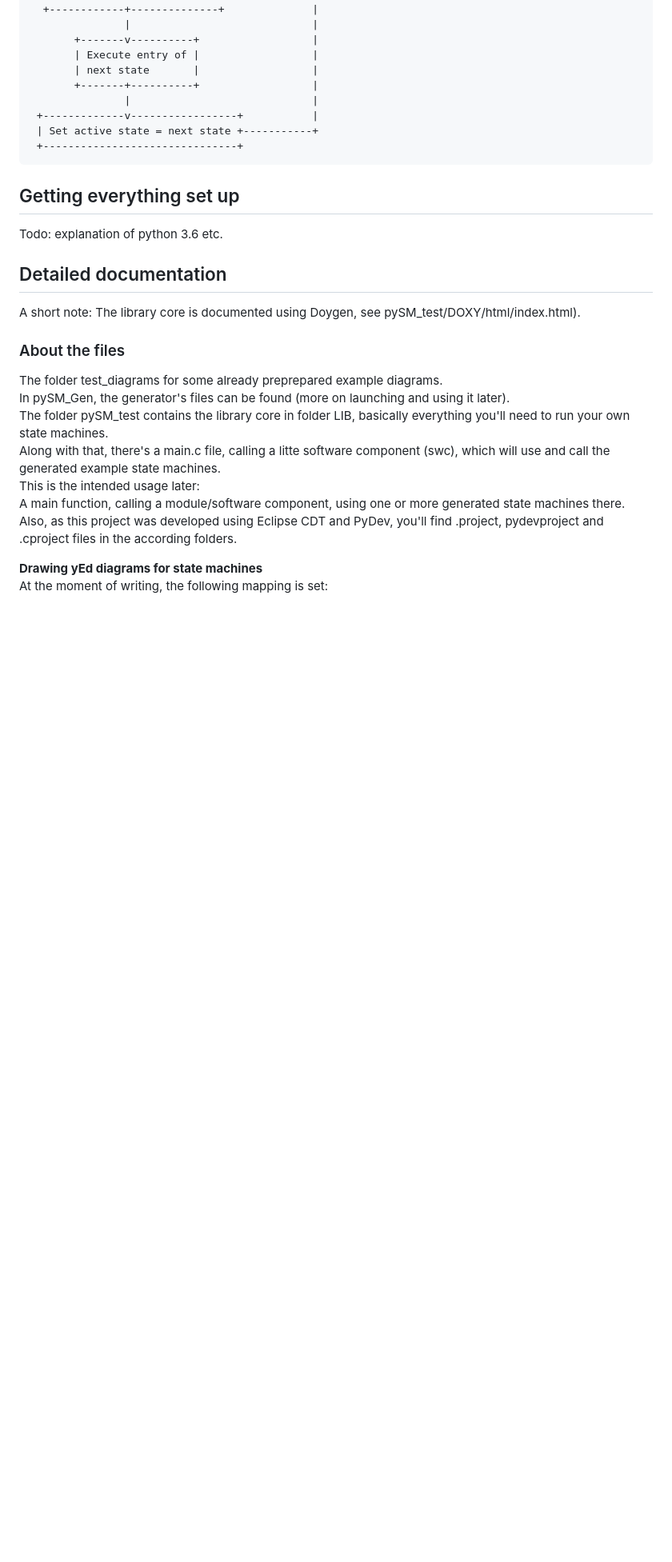
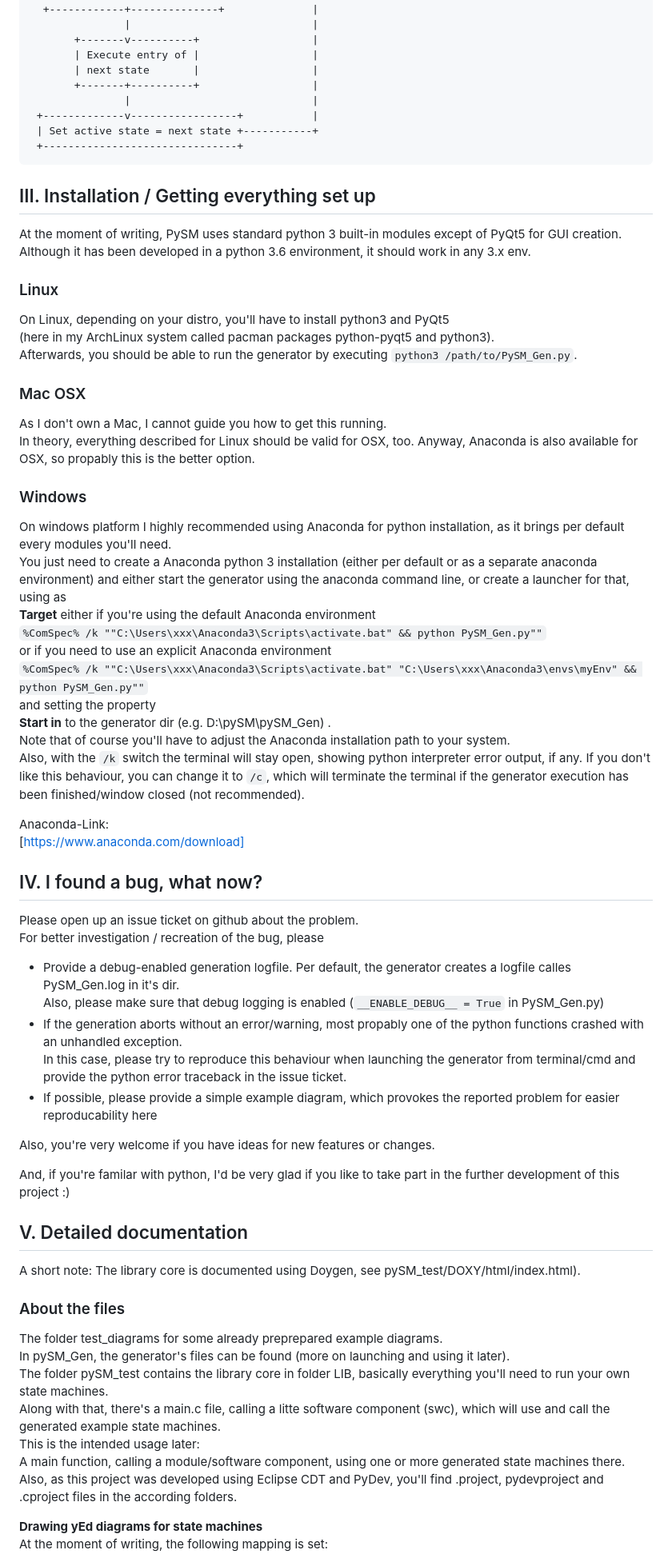
Before and after one commit to BlackVodka/PySM, a Markdown page: README.md, the part around the change printed below. Shown: that part at 80% size. Drawn GitHub-style; blank space fills up the shorter version.

````diff
--- a/README.md
+++ b/README.md
@@ -78,10 +79,47 @@ The library core itself basically does the following:
  +-------------------------------+
 ```
 
-## Getting everything set up
-Todo: explanation of python 3.6 etc.
+## III. Installation / Getting everything set up
+At the moment of writing, PySM uses standard python 3 built-in modules except of PyQt5 for GUI creation.
+Although it has been developed in a python 3.6 environment, it should work in any 3.x env.
+### Linux
+On Linux, depending on your distro, you'll have to install python3 and PyQt5
+(here in my ArchLinux system called pacman packages python-pyqt5 and python3).
+Afterwards, you should be able to run the generator by executing
+`python3 /path/to/PySM_Gen.py`.
+### Mac OSX
+As I don't own a Mac, I cannot guide you how to get this running.
+In theory, everything described for Linux should be valid for OSX, too.
+Anyway, Anaconda is also available for OSX, so propably this is the better option.
+### Windows
+On windows platform I highly recommended using Anaconda for python installation, as it brings per default every modules you'll need.
+You just need to create a Anaconda python 3 installation (either per default or as a separate anaconda environment) and either start the generator using the anaconda command line, or create a launcher for that, using as
+**Target** either if you're using the default Anaconda environment
+`%ComSpec% /k ""C:\Users\xxx\Anaconda3\Scripts\activate.bat" && python PySM_Gen.py""`
+or if you need to use an explicit Anaconda environment
+`%ComSpec% /k ""C:\Users\xxx\Anaconda3\Scripts\activate.bat" "C:\Users\xxx\Anaconda3\envs\myEnv" && python PySM_Gen.py""`
+and setting the property
+**Start in** to the generator dir (e.g. D:\pySM\pySM_Gen) .
+Note that of course you'll have to adjust the Anaconda installation path to your system.
+Also, with the `/k` switch the terminal will stay open, showing python interpreter error output, if any. If you don't like this behaviour, you can change it to `/c`, which will terminate the terminal if the generator execution has been finished/window closed (not recommended).
 
-## Detailed documentation
+Anaconda-Link:
+[https://www.anaconda.com/download]
+
+## IV. I found a bug, what now?
+Please open up an issue ticket on github about the problem.
+For better investigation / recreation of the bug, please
+- Provide a debug-enabled generation logfile. Per default, the generator creates a logfile calles PySM_Gen.log in it's dir.
+Also, please make sure that debug logging is enabled (`__ENABLE_DEBUG__ = True` in PySM_Gen.py)
+- If the generation aborts without an error/warning, most propably one of the python functions crashed with an unhandled exception.
+In this case, please try to reproduce this behaviour when launching the generator from terminal/cmd and provide the python error traceback in the issue ticket.
+- If possible, please provide a simple example diagram, which provokes the reported problem for easier reproducability here
+
+Also, you're very welcome if you have ideas for new features or changes.
+
+And, if you're familar with python, I'd be very glad if you like to take part in the further development of this project :)
+
+## V. Detailed documentation
 A short note: The library core is documented using Doygen, see pySM_test/DOXY/html/index.html).
 
 ### About the files
````
Also changed, not shown: other parts of README.md (+31 -6 lines), generator_screenshot.png (added).
